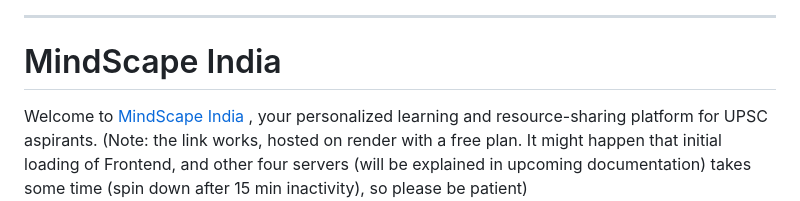
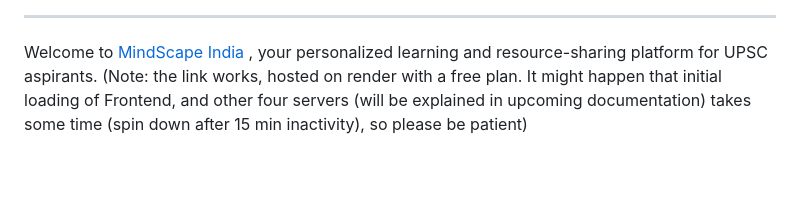
Before and after one commit to riziuzi/Compete, a Markdown page: README.md, the part around one of its changes. GitHub-like rendering; blank space fills up the shorter version.

```diff
--- a/README.md
+++ b/README.md
@@ -2,6 +4,5 @@
 
 --------------------------------------------------------------------------------
-# MindScape India
 
 Welcome to [MindScape India](https://compete-j0qb.onrender.com/) , your personalized learning and resource-sharing platform for UPSC aspirants.
 (Note: the link works, hosted on render with a free plan. It might happen that initial loading of Frontend, and other four servers (will be explained in upcoming documentation) takes some time (spin down after 15 min inactivity), so please be patient)
```
Also changed, not shown: other parts of README.md (+3 -1 lines).
